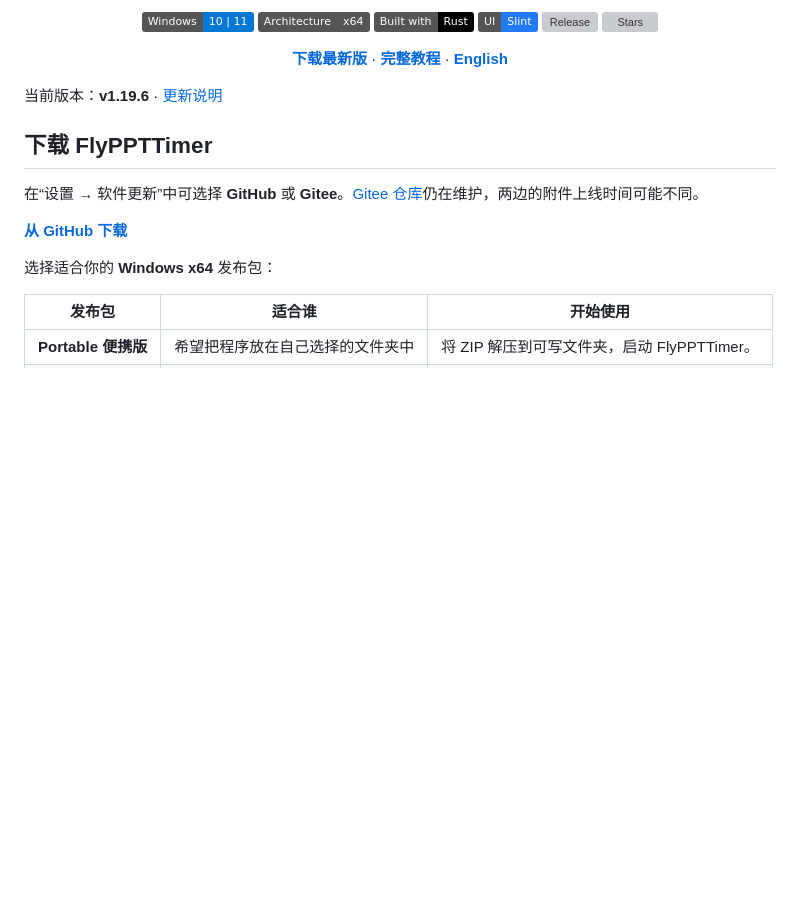
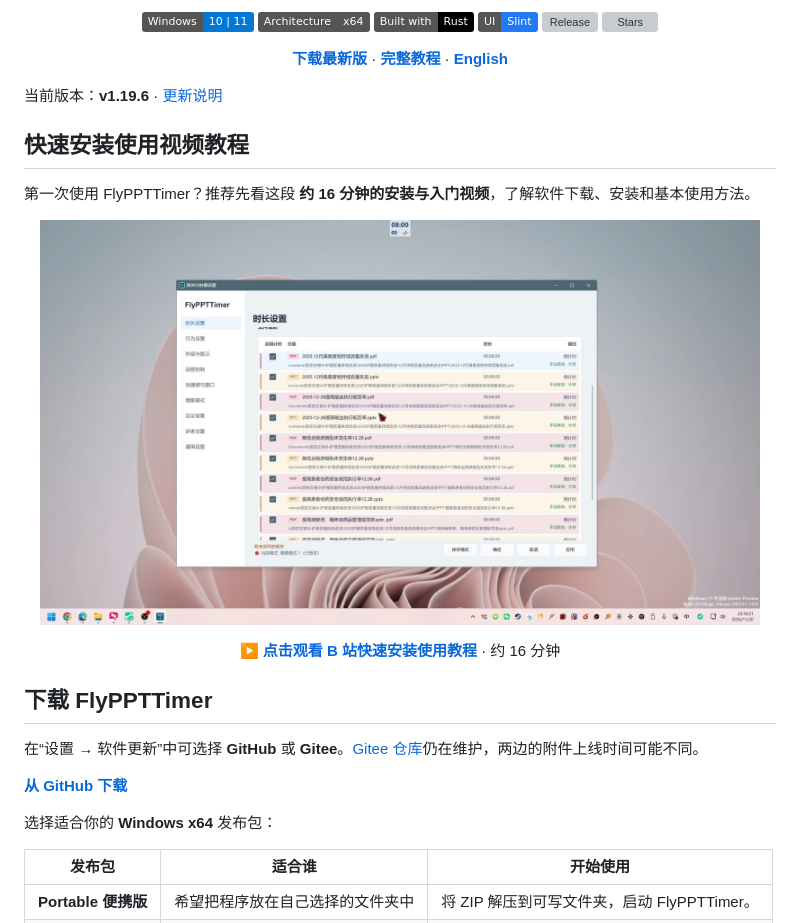
Before and after one commit to Hona-Cao/FlyPPTTimer, a Markdown page: README.zh-CN.md, the part around the change. Rendered like a GitHub page; pictures changed too: docs/media/readme/quick-start-video-BV1jzyszfEAa.jpg (added); badges without logos; blank space fills up the shorter version; grey boxes are pictures that could not be loaded.

```diff
--- a/README.zh-CN.md
+++ b/README.zh-CN.md
@@ -18,6 +18,18 @@
 </div>
 
 当前版本：**v1.19.6** · [更新说明](docs/RELEASE_NOTES_v1.19.6.zh-CN.md)
+
+## 快速安装使用视频教程
+
+第一次使用 FlyPPTTimer？推荐先看这段 **约 16 分钟的安装与入门视频**，了解软件下载、安装和基本使用方法。
+
+<p align="center">
+  <a href="https://www.bilibili.com/video/BV1jzyszfEAa/" title="在 B 站观看 FlyPPTTimer 快速安装使用教程">
+    <img src="docs/media/readme/quick-start-video-BV1jzyszfEAa.jpg" alt="FlyPPTTimer 快速安装使用视频教程封面，点击前往 B 站观看" width="720">
+  </a>
+</p>
+
+<p align="center"><strong>▶ <a href="https://www.bilibili.com/video/BV1jzyszfEAa/">点击观看 B 站快速安装使用教程</a></strong> · 约 16 分钟</p>
 
 <a id="download"></a>
 
```
Also changed, not shown: README.md (+12 -0 lines).
